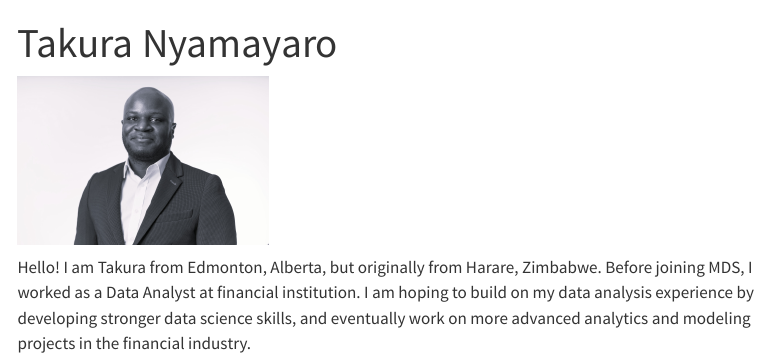
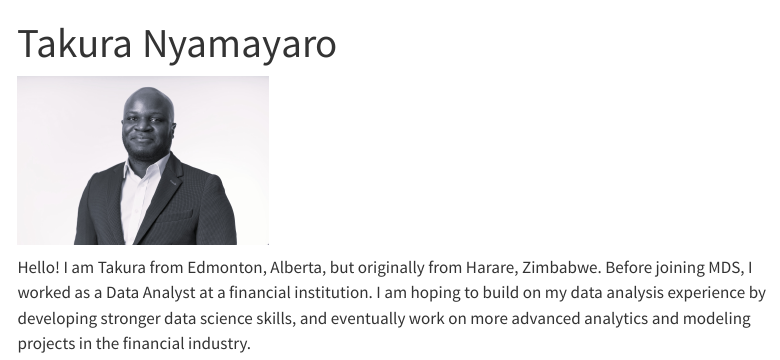
Before and after one commit to tnymayaro/tnymayaro.github.io, a Quarto document (index.qmd): the page in a window 1100 px wide, from its top. Rendered offline with R 4.5, knitr and Pandoc in place of Quarto, with nearby package versions; menus at the side of the page are left out.

Commit message:
updated README

```diff
--- a/index.qmd
+++ b/index.qmd
@@ -5,4 +5,4 @@ title: "Takura Nyamayaro"
 
 ![](images/Taku_BW.jpg){width=250px}
 
-Hello! I am Takura from Edmonton, Alberta, but originally from Harare, Zimbabwe. Before joining MDS, I worked as a Data Analyst at financial institution. I am hoping to build on my data analysis experience by developing stronger data science skills, and eventually work on more advanced analytics and modeling projects in the financial industry.
+Hello! I am Takura from Edmonton, Alberta, but originally from Harare, Zimbabwe. Before joining MDS, I worked as a Data Analyst at a financial institution. I am hoping to build on my data analysis experience by developing stronger data science skills, and eventually work on more advanced analytics and modeling projects in the financial industry.
```
Also changed, not shown: README.md.
